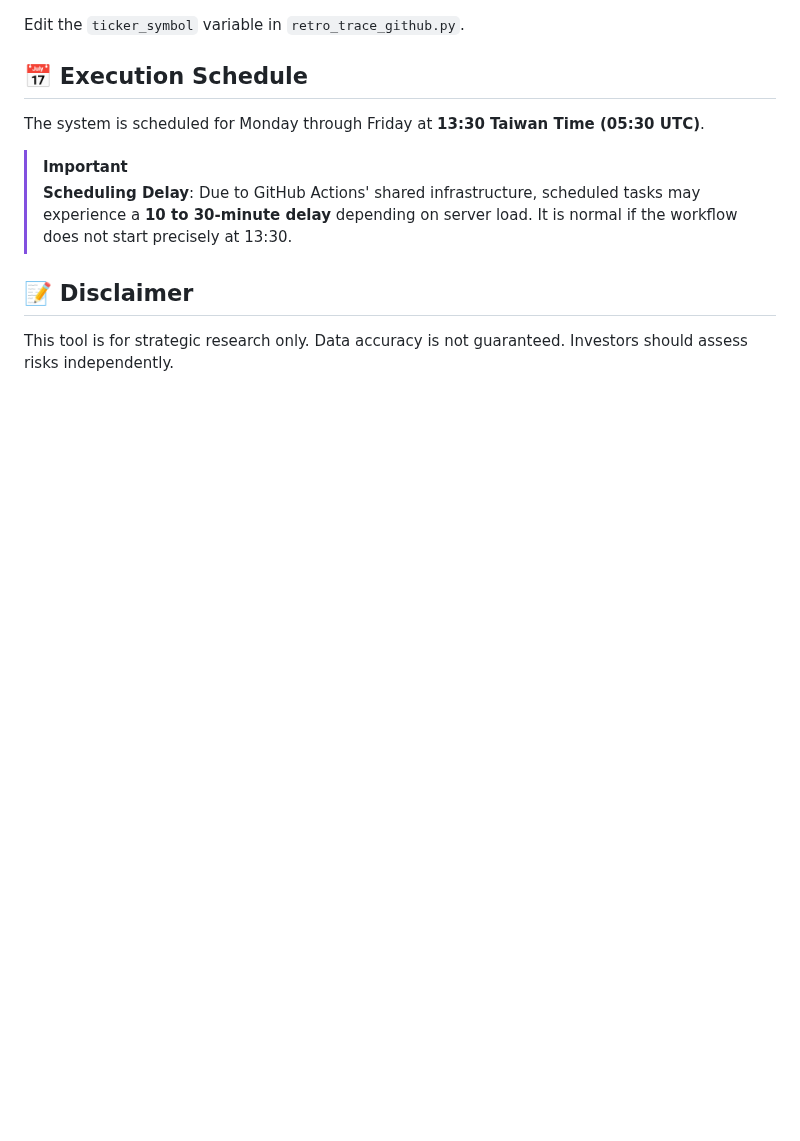
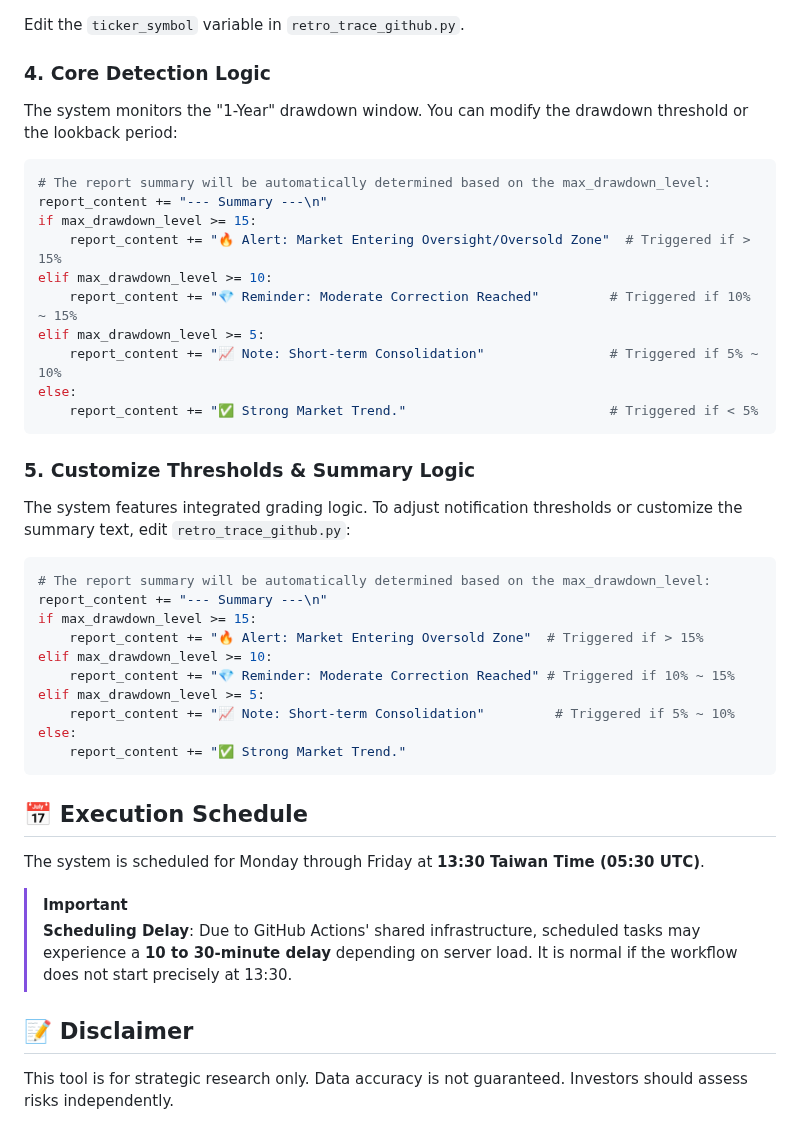
Before and after one commit to yoyohobc/RetroTrace-Mailer, a Markdown page: README.md, the part around one of its changes. Rendered like a GitHub page; blank space fills up the shorter version.

````diff
--- a/README.md
+++ b/README.md
@@ -95,4 +134,35 @@ Go to `Settings > Secrets and variables > Actions`, and add:
 Edit the `ticker_symbol` variable in `retro_trace_github.py`.
+
+### 4. Core Detection Logic
+The system monitors the "1-Year" drawdown window. You can modify the drawdown threshold or the lookback period:
+```python
+# The report summary will be automatically determined based on the max_drawdown_level:
+report_content += "--- Summary ---\n"
+if max_drawdown_level >= 15:
+    report_content += "🔥 Alert: Market Entering Oversight/Oversold Zone"  # Triggered if > 15%
+elif max_drawdown_level >= 10:
+    report_content += "💎 Reminder: Moderate Correction Reached"         # Triggered if 10% ~ 15%
+elif max_drawdown_level >= 5:
+    report_content += "📈 Note: Short-term Consolidation"                # Triggered if 5% ~ 10%
+else:
+    report_content += "✅ Strong Market Trend."                          # Triggered if < 5%
+```
+
+### 5. Customize Thresholds & Summary Logic
+The system features integrated grading logic.
+To adjust notification thresholds or customize the summary text, edit `retro_trace_github.py`:
+```python
+# The report summary will be automatically determined based on the max_drawdown_level:
+report_content += "--- Summary ---\n"
+if max_drawdown_level >= 15:
+    report_content += "🔥 Alert: Market Entering Oversold Zone"  # Triggered if > 15%
+elif max_drawdown_level >= 10:
+    report_content += "💎 Reminder: Moderate Correction Reached" # Triggered if 10% ~ 15%
+elif max_drawdown_level >= 5:
+    report_content += "📈 Note: Short-term Consolidation"         # Triggered if 5% ~ 10%
+else:
+    report_content += "✅ Strong Market Trend."
+```
 
 ## 📅 Execution Schedule
 The system is scheduled for Monday through Friday at **13:30 Taiwan Time (05:30 UTC)**.
````
Also changed, not shown: other parts of README.md (+57 -18 lines), images/screenshot.png (added).
